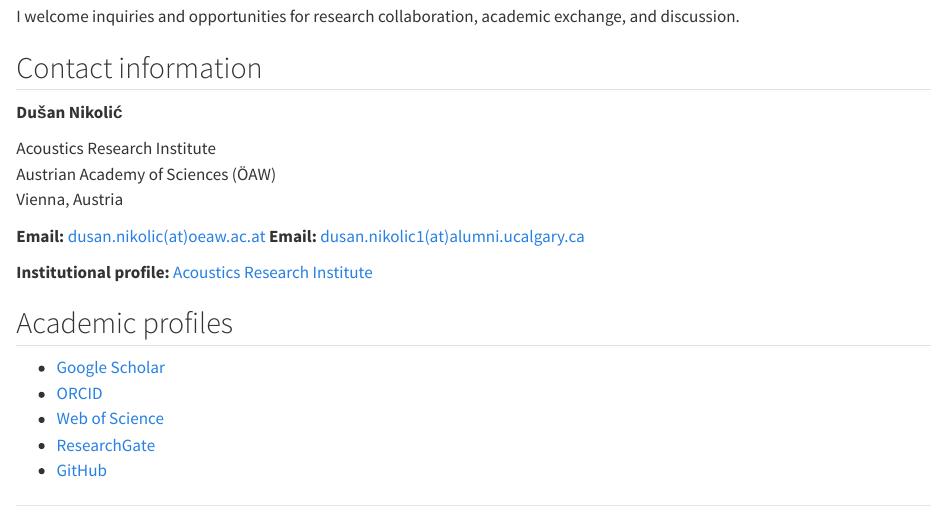
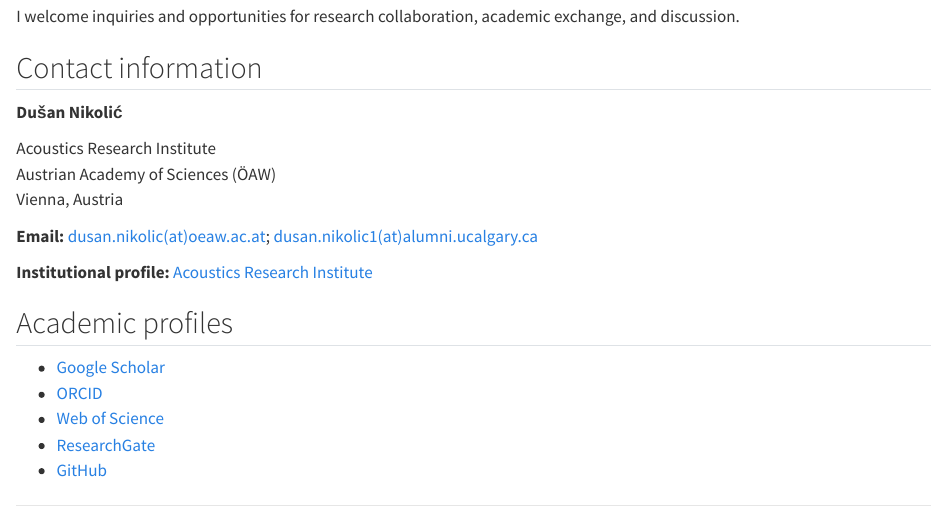
Before and after one commit to dnik-academic/dusannikolic, a Quarto document (contact.qmd): the page in a window 1100 px wide, from 160 px down. Rendered offline with R 4.5, knitr and Pandoc in place of Quarto, with nearby package versions.

Commit message:
Add files via upload

```diff
--- a/contact.qmd
+++ b/contact.qmd
@@ -16,8 +16,7 @@
 Austrian Academy of Sciences (ÖAW)
 Vienna, Austria
 
-**Email:** [dusan.nikolic(at)oeaw.ac.at](dusan.nikolic(at)oeaw.ac.at)
-**Email:** [dusan.nikolic1(at)alumni.ucalgary.ca](dusan.nikolic1(at)alumni.ucalgary.ca)
+**Email:** [dusan.nikolic(at)oeaw.ac.at](dusan.nikolic(at)oeaw.ac.at); [dusan.nikolic1(at)alumni.ucalgary.ca](dusan.nikolic1(at)alumni.ucalgary.ca)
 
 **Institutional profile:** [Acoustics Research Institute](https://www.oeaw.ac.at/isf/team/unser-team/nikolic-dusan)
 
```
